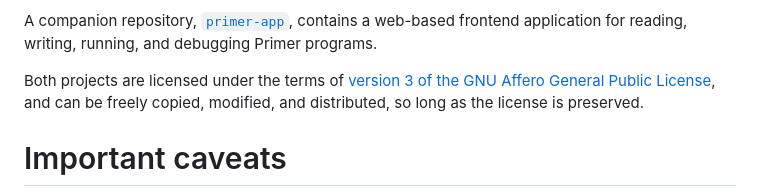
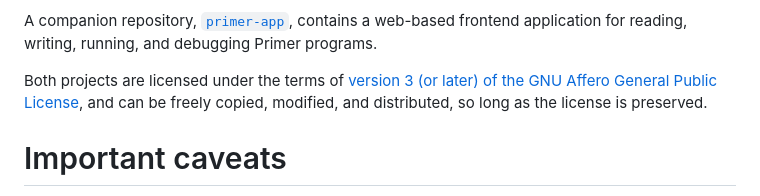
Before and after one commit to hackworthltd/primer, a Markdown page: README.md, the part around the change. Rendered like a GitHub page.

Commit message:
doc: clarify that project license is AGPLv3 *or later*
Signed-off-by: Drew Hess <src@drewhess.com>

```diff
--- a/README.md
+++ b/README.md
@@ -19,9 +19,10 @@ A companion repository,
 web-based frontend application for reading, writing, running, and
 debugging Primer programs.
 
-Both projects are licensed under the terms of [version 3 of the GNU
-Affero General Public License](COPYING), and can be freely copied,
-modified, and distributed, so long as the license is preserved.
+Both projects are licensed under the terms of [version 3 (or later) of
+the GNU Affero General Public License](COPYING), and can be freely
+copied, modified, and distributed, so long as the license is
+preserved.
 
 # Important caveats
 
```
Also changed, not shown: CONTRIBUTING.md (+1 -1 lines).
